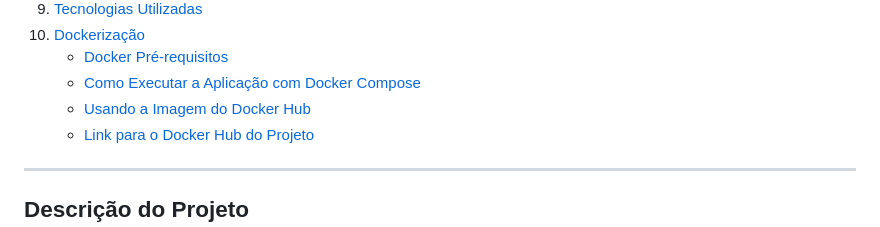
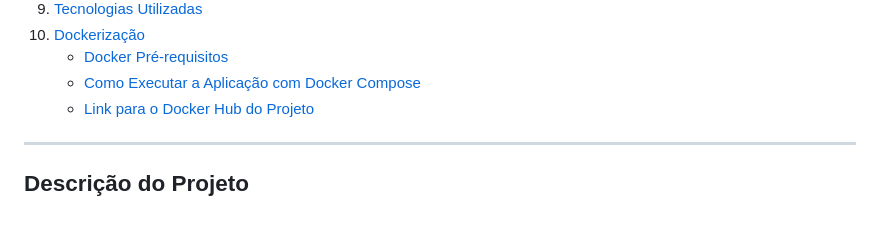
Before and after one commit to sergioctf/projeto_cloud, a Markdown page: README.md, the part around the change. Drawn GitHub-style.

```diff
--- a/README.md
+++ b/README.md
@@ -22,7 +22,6 @@ Bem-vindo ao **Projeto Cloud**, uma aplicação web desenvolvida com o framework
 10. [Dockerização](#dockerização)
     - [Docker Pré-requisitos](#docker-pré-requisitos)
     - [Como Executar a Aplicação com Docker Compose](#como-executar-a-aplicação-com-docker-compose)
-    - [Usando a Imagem do Docker Hub](#usando-a-imagem-do-docker-hub)
     - [Link para o Docker Hub do Projeto](#link-para-o-docker-hub-do-projeto)
 
 ---
```
